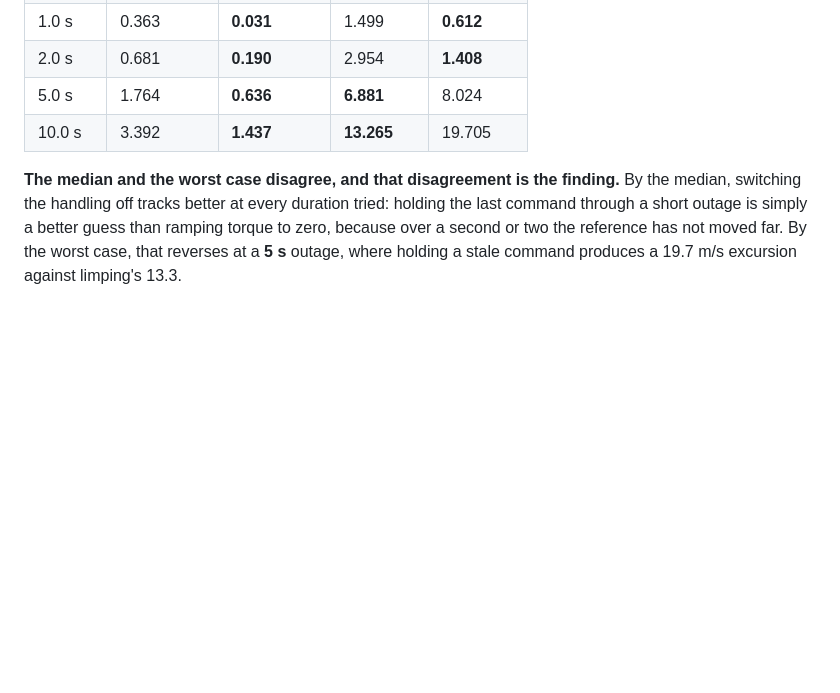
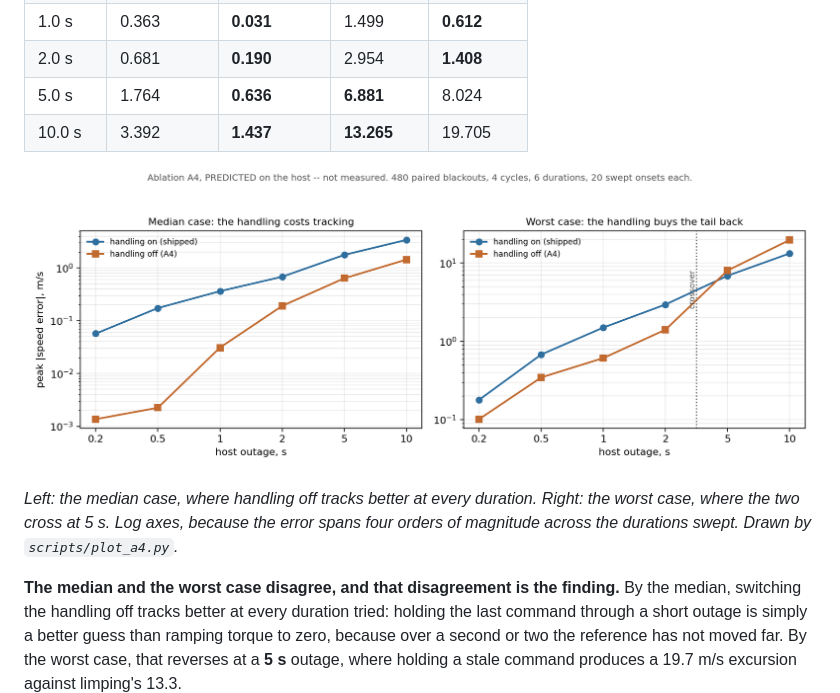
Before and after one commit to Manikanta25055/ev-pil-energy-management, a Markdown page: docs/week9-a4-prediction.md, the part around the change. Rendered like a GitHub page; pictures changed too: docs/figures/week9-a4-prediction.png (added); blank space fills up the shorter version.

```diff
--- a/docs/week9-a4-prediction.md
+++ b/docs/week9-a4-prediction.md
@@ -65,6 +65,13 @@ the 2 s after it.
 | 5.0 s | 1.764 | **0.636** | **6.881** | 8.024 |
 | 10.0 s | 3.392 | **1.437** | **13.265** | 19.705 |
 
+![Ablation A4 predicted](figures/week9-a4-prediction.png)
+
+*Left: the median case, where handling off tracks better at every duration.
+Right: the worst case, where the two cross at 5 s. Log axes, because the
+error spans four orders of magnitude across the durations swept. Drawn by
+`scripts/plot_a4.py`.*
+
 **The median and the worst case disagree, and that disagreement is the
 finding.** By the median, switching the handling off tracks better at every
 duration tried: holding the last command through a short outage is simply a
```
Also changed, not shown: 1 other file.
